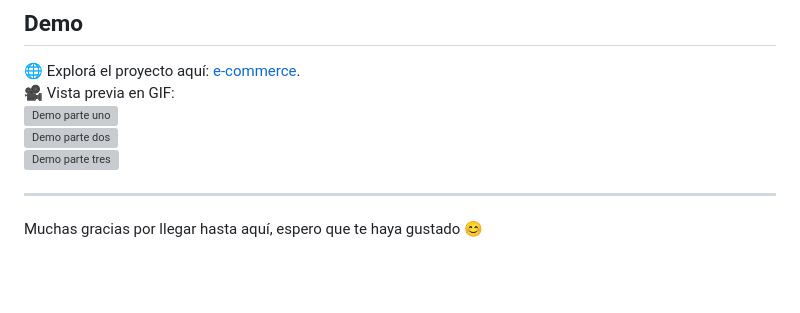
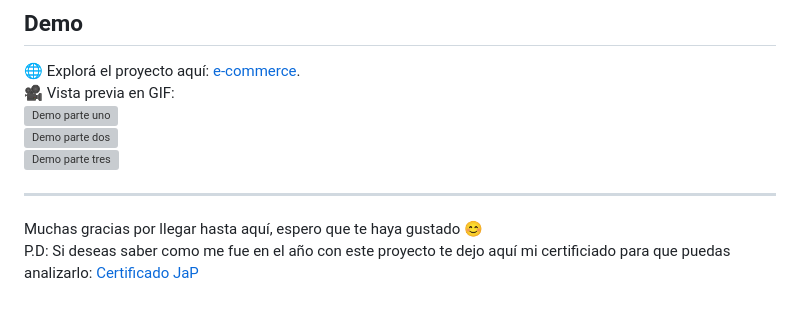
Before and after one commit to facundoborrazas/facundoborrazas.github.io, a Markdown page: README.md, the part around the change. Rendered like a GitHub page; blank space fills up the shorter version; grey boxes are pictures that could not be loaded.

```diff
--- a/README.md
+++ b/README.md
@@ -76,4 +76,5 @@ Cada dos semanas se proponían nuevas funcionalidades para implementar. Además,
 
 ---
 
-Muchas gracias por llegar hasta aquí, espero que te haya gustado 😊
+Muchas gracias por llegar hasta aquí, espero que te haya gustado 😊 <br>
+P.D: Si deseas saber como me fue en el año con este proyecto te dejo aquí mi certificiado para que puedas analizarlo: [Certificado JaP](https://github.com/user-attachments/files/18550013/Certificado.JaP.Nivel.2.pdf)
```
